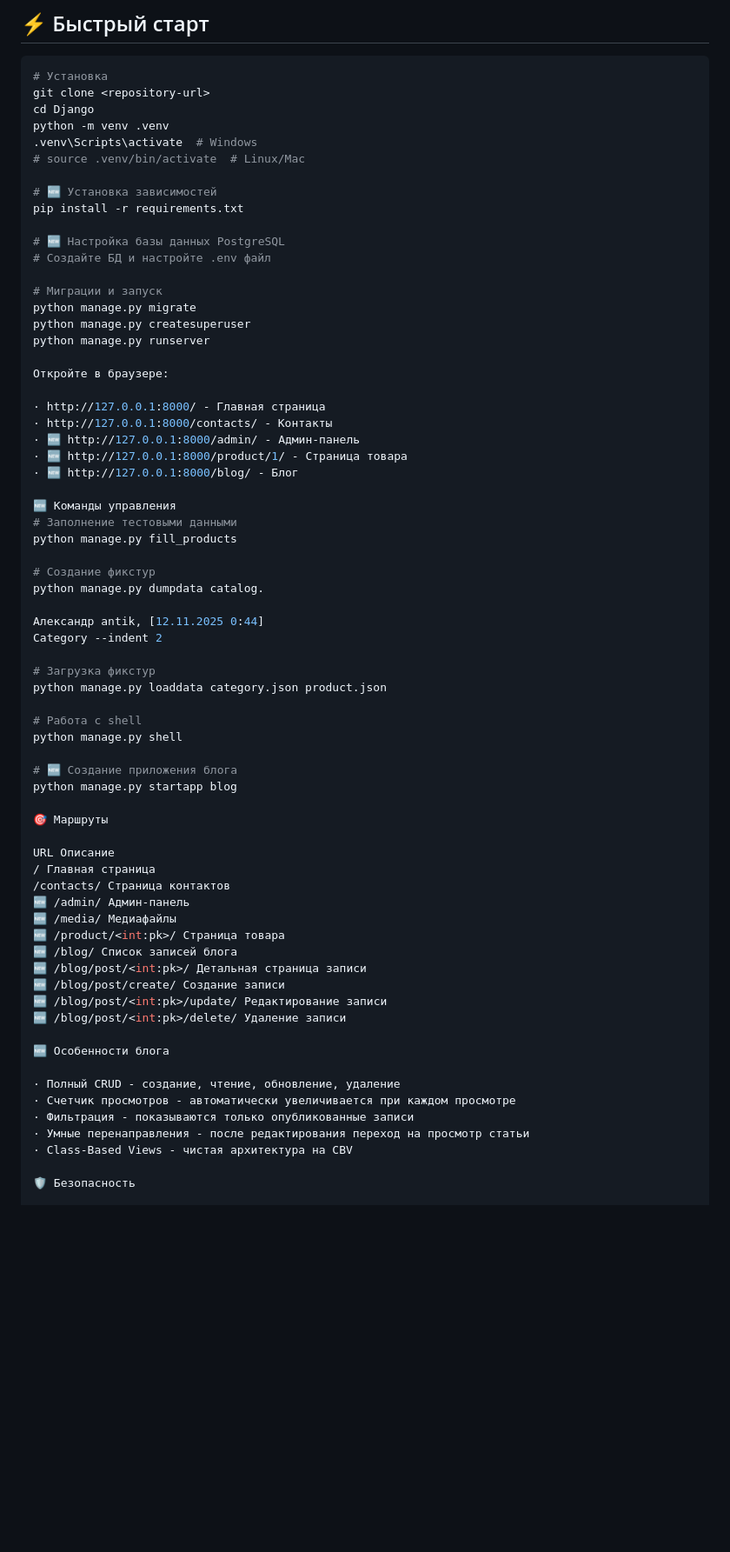
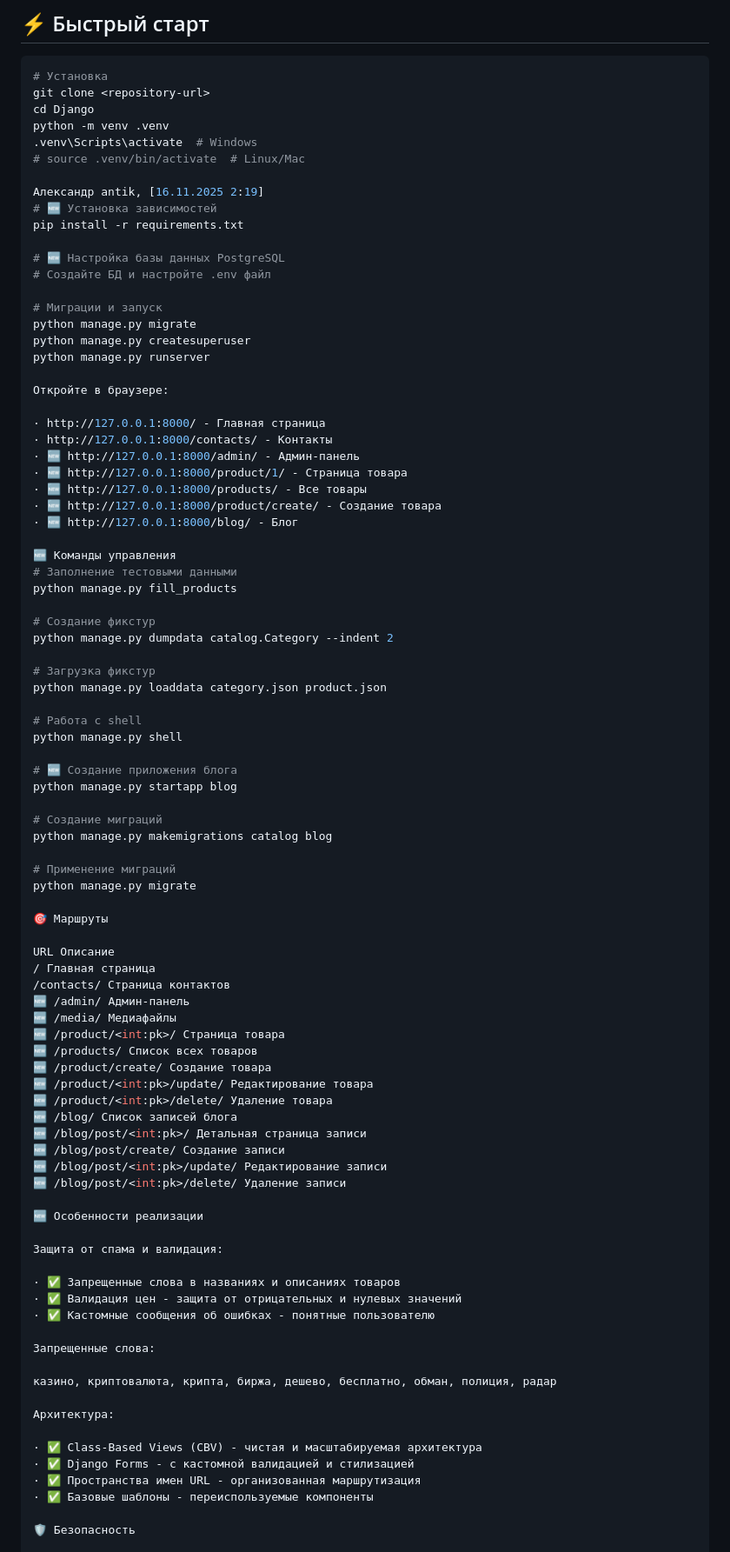
Before and after one commit to 1Abramov1/Web-application, a Markdown page: README.md, the part around one of its changes. Shown at 87% size. Rendered like a GitHub page; blank space fills up the shorter version.

```diff
--- a/README.md
+++ b/README.md
@@ -106,6 +117,7 @@ python -m venv .venv
 .venv\Scripts\activate  # Windows
 # source .venv/bin/activate  # Linux/Mac
 
+Александр antik, [16.11.2025 2:19]
 # 🆕 Установка зависимостей
 pip install -r requirements.txt
 
@@ -123,6 +135,8 @@ python manage.py runserver
 · http://127.0.0.1:8000/contacts/ - Контакты
 · 🆕 http://127.0.0.1:8000/admin/ - Админ-панель
 · 🆕 http://127.0.0.1:8000/product/1/ - Страница товара
+· 🆕 http://127.0.0.1:8000/products/ - Все товары
+· 🆕 http://127.0.0.1:8000/product/create/ - Создание товара
 · 🆕 http://127.0.0.1:8000/blog/ - Блог
 
 🆕 Команды управления
@@ -130,10 +144,7 @@ python manage.py runserver
 python manage.py fill_products
 
 # Создание фикстур
-python manage.py dumpdata catalog.
-
-Александр antik, [12.11.2025 0:44]
-Category --indent 2
+python manage.py dumpdata catalog.Category --indent 2
 
 # Загрузка фикстур
 python manage.py loaddata category.json product.json
@@ -144,6 +155,12 @@ python manage.py shell
 # 🆕 Создание приложения блога
 python manage.py startapp blog
 
+# Создание миграций
+python manage.py makemigrations catalog blog
+
+# Применение миграций
+python manage.py migrate
+
 🎯 Маршруты
 
 URL Описание
@@ -152,19 +169,34 @@ URL Описание
 🆕 /admin/ Админ-панель
 🆕 /media/ Медиафайлы
 🆕 /product/<int:pk>/ Страница товара
+🆕 /products/ Список всех товаров
+🆕 /product/create/ Создание товара
+🆕 /product/<int:pk>/update/ Редактирование товара
+🆕 /product/<int:pk>/delete/ Удаление товара
 🆕 /blog/ Список записей блога
 🆕 /blog/post/<int:pk>/ Детальная страница записи
 🆕 /blog/post/create/ Создание записи
 🆕 /blog/post/<int:pk>/update/ Редактирование записи
 🆕 /blog/post/<int:pk>/delete/ Удаление записи
 
-🆕 Особенности блога
+🆕 Особенности реализации
 
-· Полный CRUD - создание, чтение, обновление, удаление
-· Счетчик просмотров - автоматически увеличивается при каждом просмотре
-· Фильтрация - показываются только опубликованные записи
-· Умные перенаправления - после редактирования переход на просмотр статьи
-· Class-Based Views - чистая архитектура на CBV
+Защита от спама и валидация:
+
+· ✅ Запрещенные слова в названиях и описаниях товаров
+· ✅ Валидация цен - защита от отрицательных и нулевых значений
+· ✅ Кастомные сообщения об ошибках - понятные пользователю
+
+Запрещенные слова:
+
+казино, криптовалюта, крипта, биржа, дешево, бесплатно, обман, полиция, радар
+
+Архитектура:
+
+· ✅ Class-Based Views (CBV) - чистая и масштабируемая архитектура
+· ✅ Django Forms - с кастомной валидацией и стилизацией
+· ✅ Пространства имен URL - организованная маршрутизация
+· ✅ Базовые шаблоны - переиспользуемые компоненты
 
 🛡 Безопасность
 
```
Also changed, not shown: other parts of README.md (+29 -14 lines).
